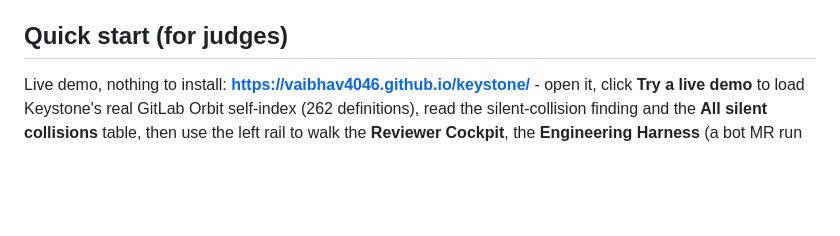
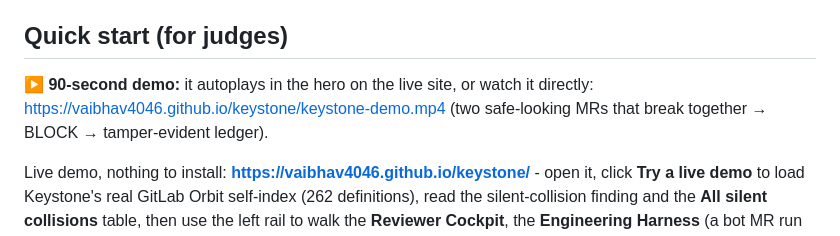
Before and after one commit to vaibhav4046/keystone, a Markdown page: README.md, the part around the change. Rendered like a GitHub page; blank space fills up the shorter version.

Commit message:
docs: point README quick-start at the now-embedded 90s demo video

```diff
--- a/README.md
+++ b/README.md
@@ -5,6 +5,8 @@
 > **Git sees files. Orbit sees relationships.** Keystone uses the GitLab Orbit code graph to catch hidden merge-request collisions - two MRs that touch different files, pass review, and still break together through a shared dependency - and gates them before they ship. Second act: when an AI agent proposes the merge, Keystone overrules an approval that contradicts recorded precedent. The model proposes; the engine decides; the ledger remembers.
 
 ## Quick start (for judges)
+
+**▶ 90-second demo:** it autoplays in the hero on the live site, or watch it directly: https://vaibhav4046.github.io/keystone/keystone-demo.mp4 (two safe-looking MRs that break together → BLOCK → tamper-evident ledger).
 
 Live demo, nothing to install: **https://vaibhav4046.github.io/keystone/** - open it, click **Try a live demo** to load Keystone's real GitLab Orbit self-index (262 definitions), read the silent-collision finding and the **All silent collisions** table, then use the left rail to walk the **Reviewer Cockpit**, the **Engineering Harness** (a bot MR run to a BLOCK verdict), and the **Audit Ledger**, where **Simulate tamper** breaks the live hash chain and **Restore chain** re-validates it.
 
```
